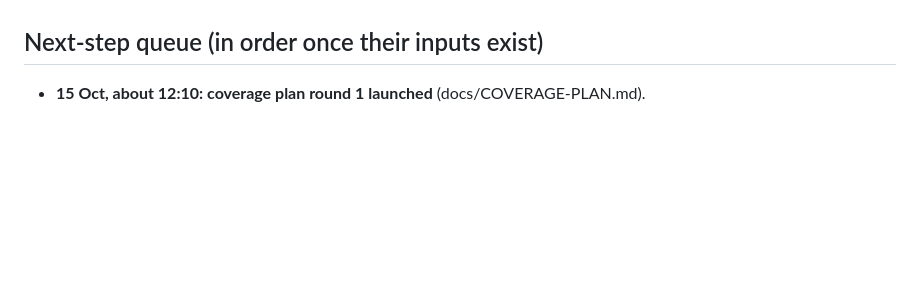
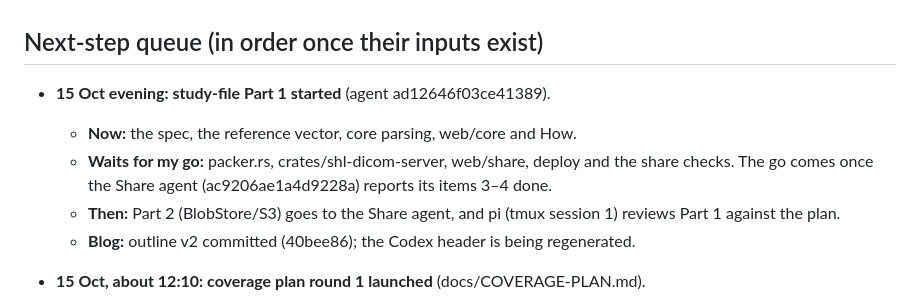
Before and after one commit to jmandel/shlink-dicom, a Markdown page: docs/COORDINATION.md, the part around the change. GitHub-like rendering; blank space fills up the shorter version.

Commit message:
Coordination: study-file Part 1 started; sequencing with Share agent
Co-Authored-By: Claude Opus 5.5 <noreply@anthropic.com>
Claude-Session: https://claude.ai/code/session_01HeJ6wUCsBxM4GPHojSu4tQ

```diff
--- a/docs/COORDINATION.md
+++ b/docs/COORDINATION.md
@@ -127,6 +127,12 @@ Resolved 15 Oct:
 
 ## Next-step queue (in order once their inputs exist)
 
+- **15 Oct evening: study-file Part 1 started** (agent ad12646f03ce41389).
+  - **Now:** the spec, the reference vector, core parsing, web/core and How.
+  - **Waits for my go:** packer.rs, crates/shl-dicom-server, web/share, deploy and the share checks. The go comes once the Share agent (ac9206ae1a4d9228a) reports its items 3–4 done.
+  - **Then:** Part 2 (BlobStore/S3) goes to the Share agent, and pi (tmux session 1) reviews Part 1 against the plan.
+  - **Blog:** outline v2 committed (40bee86); the Codex header is being regenerated.
+
 - **15 Oct, about 12:10: coverage plan round 1 launched** (docs/COVERAGE-PLAN.md).
   - **A, decoders:** new agent a4b3a594727c938f4. Owns codecs/, codec-corpus/, viewer-kit/INTEGRATION.md.
   - **B+C, objects and display:** Core+View agent a3832d83abfd092fc. Owns web/view (non-WSI) and web/core (non-wsi, non-video).
```
